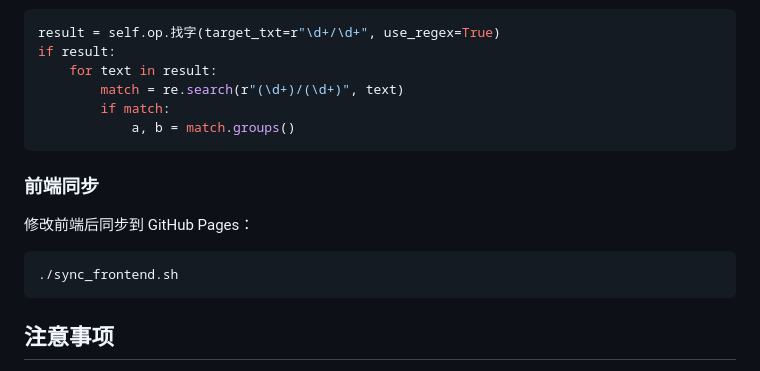
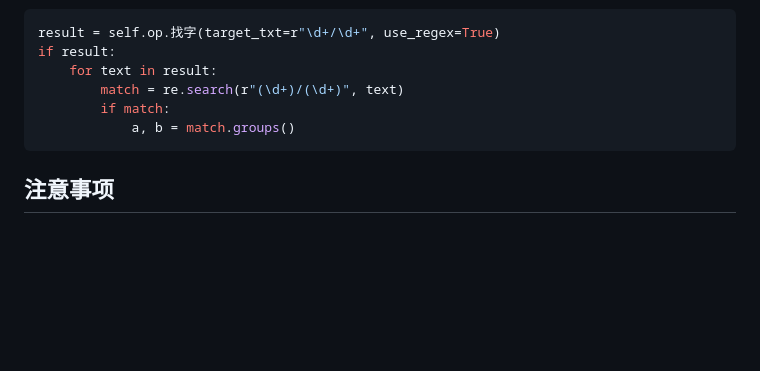
Before and after one commit to Duckyal/AutoScript_onmyoji, a Markdown page: README.md, the part around the change. GitHub-like rendering; blank space fills up the shorter version.

````diff
--- a/README.md
+++ b/README.md
@@ -216,14 +216,6 @@ if result:
             a, b = match.groups()
 ```
 
-### 前端同步
-
-修改前端后同步到 GitHub Pages：
-
-```bash
-./sync_frontend.sh
-```
-
 ## 注意事项
 
 - 请确保 ADB 连接稳定
````
